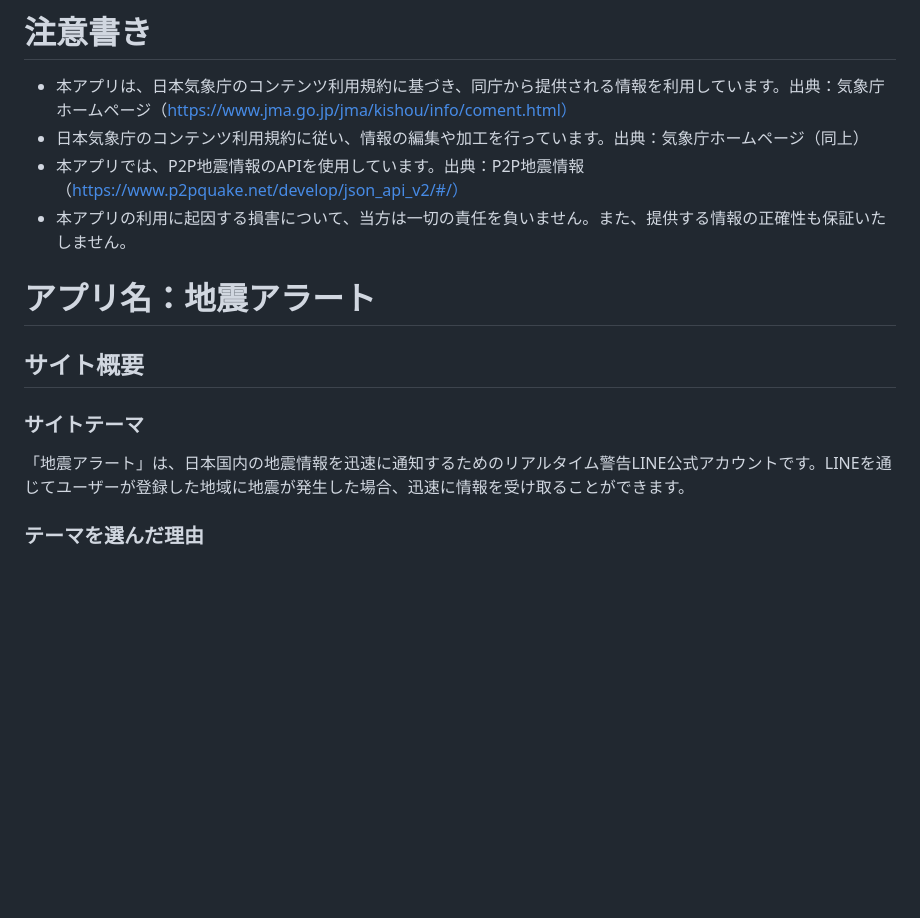
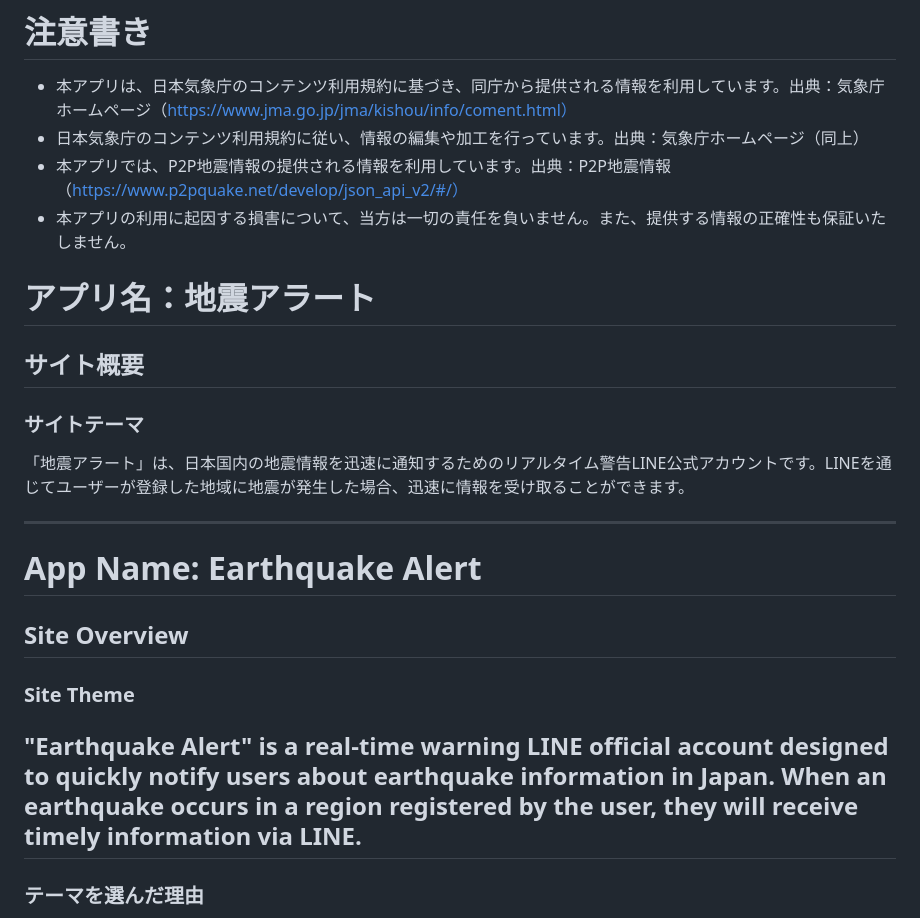
Before and after one commit to 24-105/line-quake-quick-alert, a Markdown page: README.md, the part around the change printed below. Drawn GitHub-style; blank space fills up the shorter version.

```diff
--- a/README.md
+++ b/README.md
@@ -1,13 +1,22 @@
 # 注意書き
 - 本アプリは、日本気象庁のコンテンツ利用規約に基づき、同庁から提供される情報を利用しています。出典：気象庁ホームページ（https://www.jma.go.jp/jma/kishou/info/coment.html）
 - 日本気象庁のコンテンツ利用規約に従い、情報の編集や加工を行っています。出典：気象庁ホームページ（同上）
-- 本アプリでは、P2P地震情報のAPIを使用しています。出典：P2P地震情報（https://www.p2pquake.net/develop/json_api_v2/#/）
+- 本アプリでは、P2P地震情報の提供される情報を利用しています。出典：P2P地震情報（https://www.p2pquake.net/develop/json_api_v2/#/）
 - 本アプリの利用に起因する損害について、当方は一切の責任を負いません。また、提供する情報の正確性も保証いたしません。
 
 # アプリ名：地震アラート
 ## サイト概要
 ### サイトテーマ
 「地震アラート」は、日本国内の地震情報を迅速に通知するためのリアルタイム警告LINE公式アカウントです。LINEを通じてユーザーが登録した地域に地震が発生した場合、迅速に情報を受け取ることができます。
+
+---
+# App Name: Earthquake Alert
+
+## Site Overview
+
+### Site Theme
+"Earthquake Alert" is a real-time warning LINE official account designed to quickly notify users about earthquake information in Japan. When an earthquake occurs in a region registered by the user, they will receive timely information via LINE.
+---
 
 ### テーマを選んだ理由
 背景: 日本は地震が頻発する国であり、即時性のある情報を受け取ることは非常に重要です。既存の防災システムはありますが、個々のユーザーに特化した通知やアラート機能を持つアプリケーションはまだ不十分です。
```
Also changed, not shown: other parts of README.md (+65 -1 lines).
